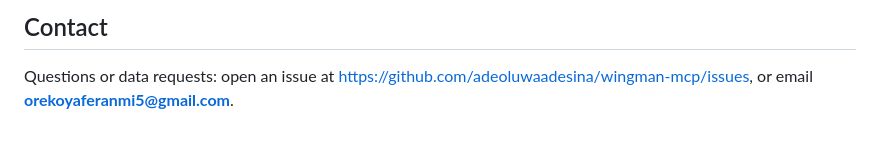
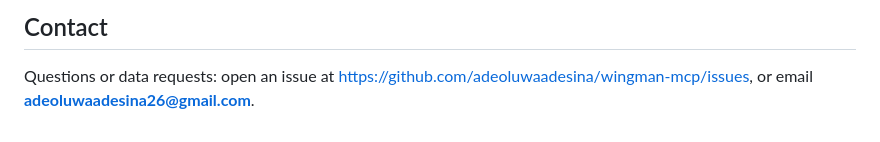
Before and after one commit to adeoluwaadesina/wingman-mcp, a Markdown page: PRIVACY.md, the part around the change. GitHub-like rendering.

Commit message:
docs: use adeoluwaadesina26@gmail.com as the privacy contact

```diff
--- a/PRIVACY.md
+++ b/PRIVACY.md
@@ -97,4 +97,4 @@ the "Last updated" date above and in the project's changelog.
 
 Questions or data requests: open an issue at
 <https://github.com/adeoluwaadesina/wingman-mcp/issues>, or email
-**orekoyaferanmi5@gmail.com**.
+**adeoluwaadesina26@gmail.com**.
```
